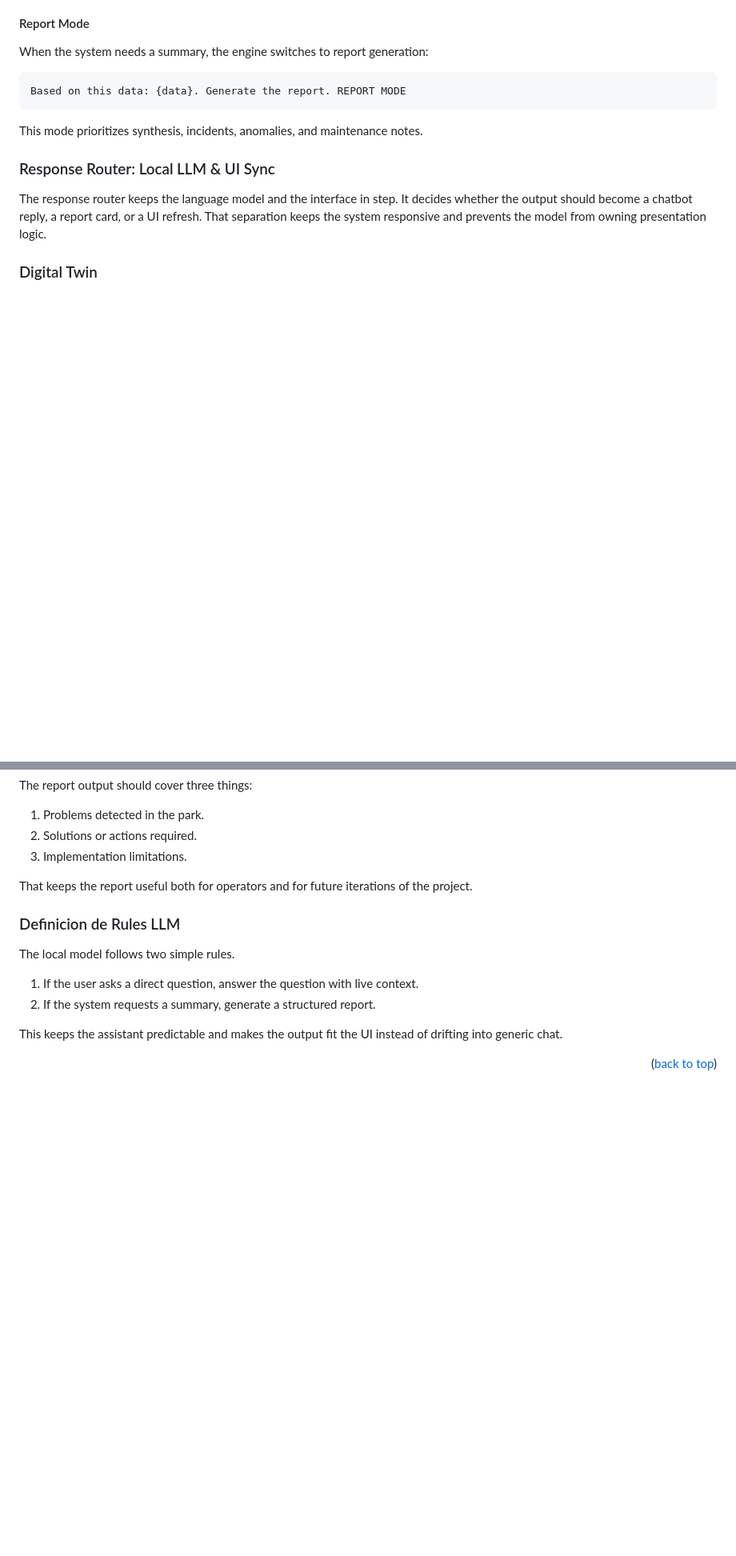
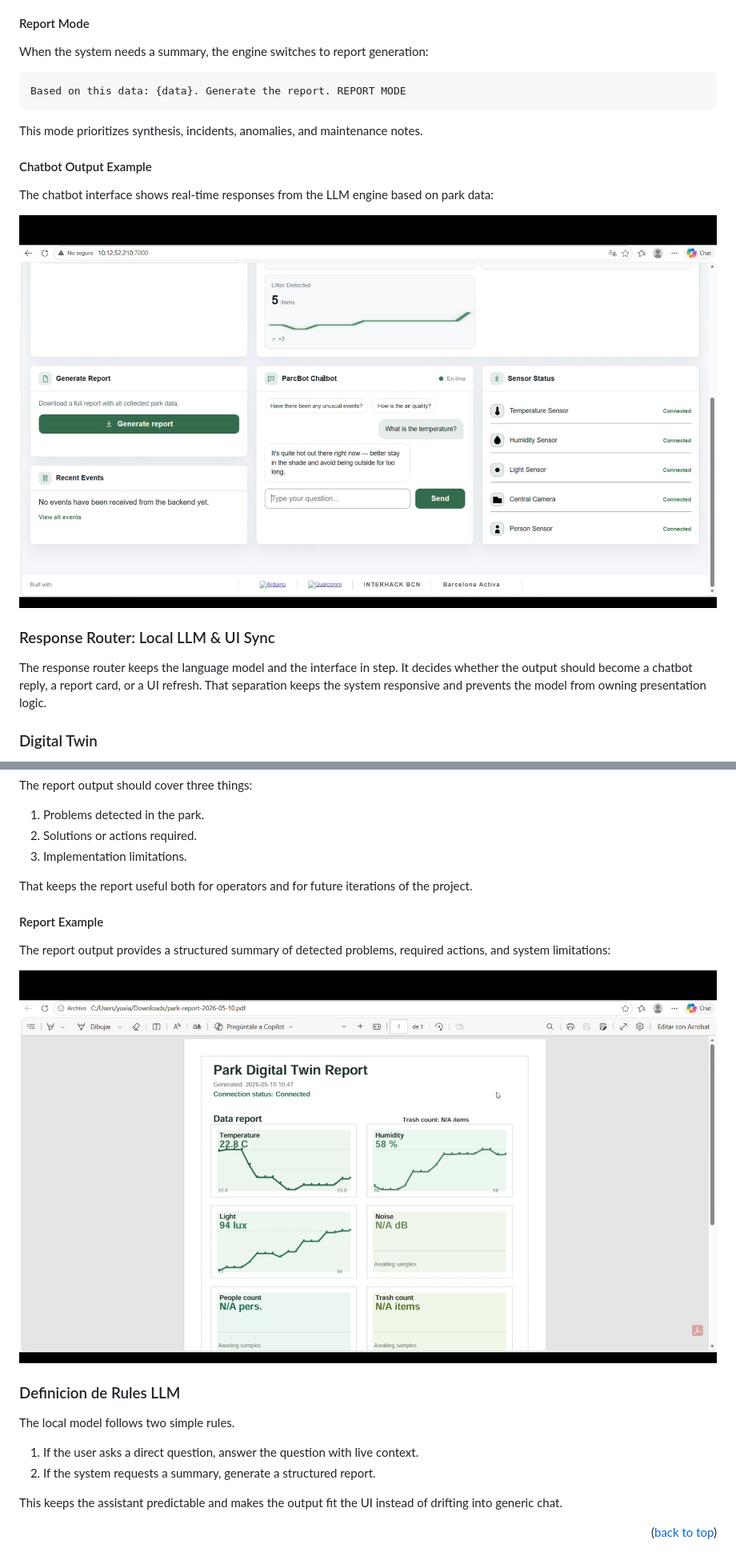
Before and after one commit to javierbellon01/5GTM-Interhack_BCN_2026, a Markdown page: README.md, 2 parts joined by grey strips. Shown: that part at 80% size. Drawn GitHub-style; pictures changed too: docs_assets/chatbot_output.png (added), docs_assets/report_output.png (added); blank space fills up the shorter version.

```diff
--- a/README.md
+++ b/README.md
@@ -326,6 +326,12 @@ Based on this data: {data}. Generate the report. REPORT MODE
 
 This mode prioritizes synthesis, incidents, anomalies, and maintenance notes.
 
+#### Chatbot Output Example
+
+The chatbot interface shows real-time responses from the LLM engine based on park data:
+
+![Chatbot output with ParcBot responses](docs_assets/chatbot_output.png)
+
 ### Response Router: Local LLM & UI Sync
 
 The response router keeps the language model and the interface in step. It decides whether the output should become a chatbot reply, a report card, or a UI refresh. That separation keeps the system responsive and prevents the model from owning presentation logic.
@@ -373,6 +379,12 @@ The report output should cover three things:
 
 That keeps the report useful both for operators and for future iterations of the project.
 
+#### Report Example
+
+The report output provides a structured summary of detected problems, required actions, and system limitations:
+
+![Report output with park status summary](docs_assets/report_output.png)
+
 ### Definicion de Rules LLM
 
 The local model follows two simple rules.
```
Also changed, not shown: other parts of README.md (+13 -7 lines), docs_assets/output_sensors_webcam_detaction.png (added).
